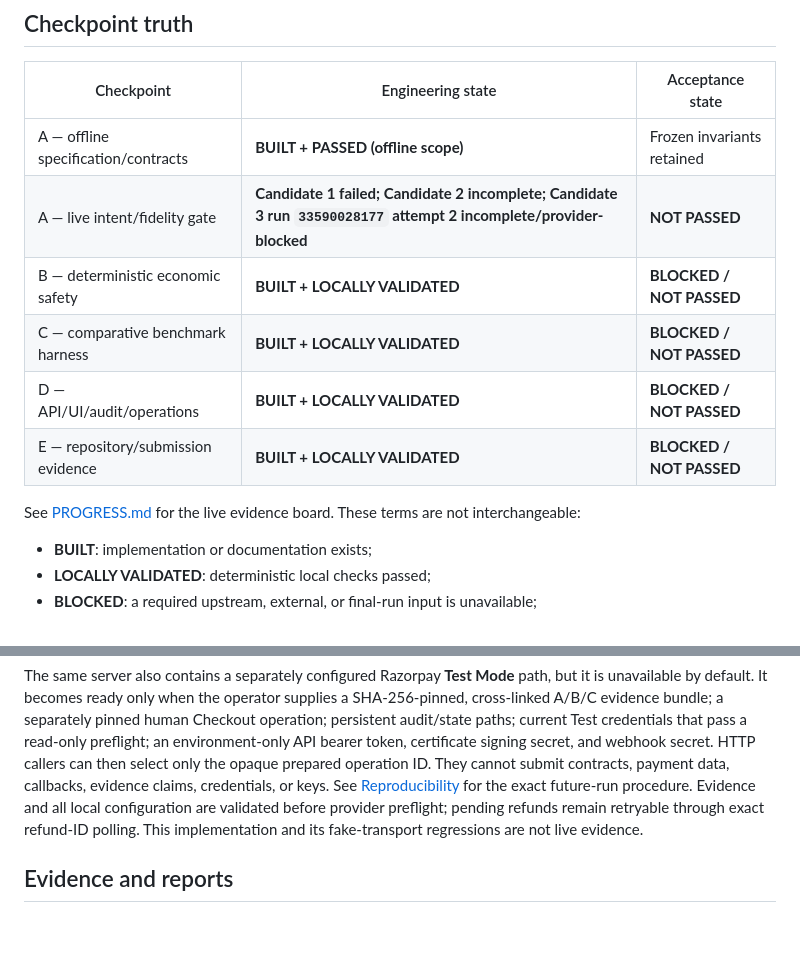
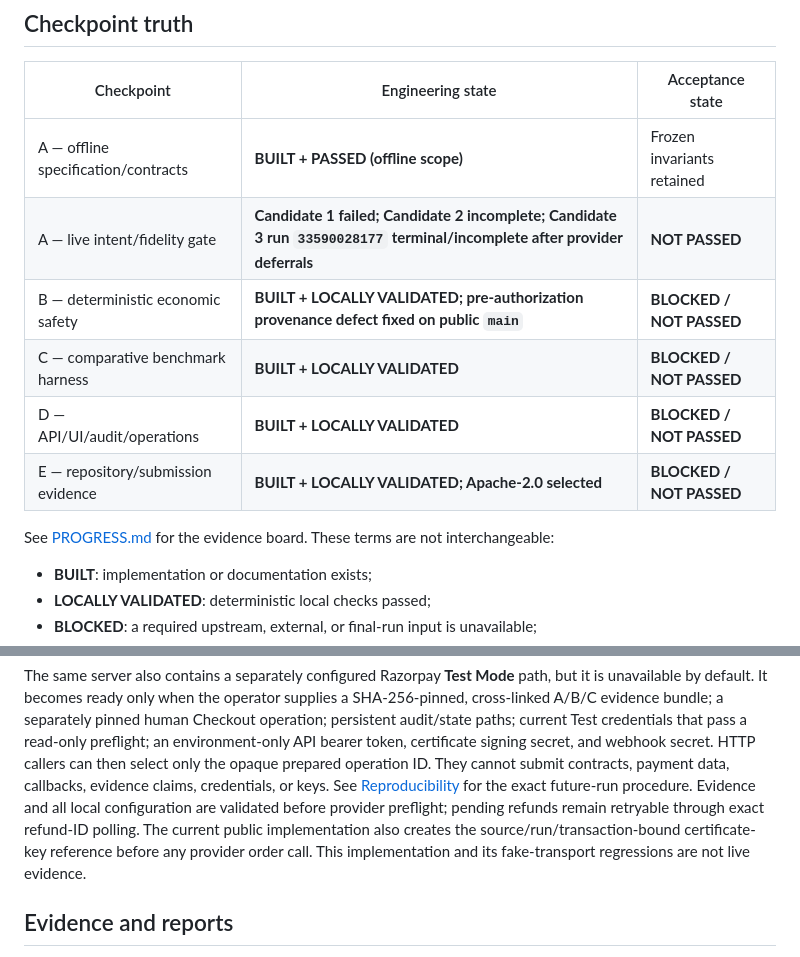
Before and after one commit to sasipriya1221/sasipriya1221-ECOCOMMIT, a Markdown page: README.md, 2 parts joined by grey strips. GitHub-like rendering; blank space fills up the shorter version.

```diff
--- a/README.md
+++ b/README.md
@@ -83,13 +88,13 @@ matrix is in [Threat Model](docs/THREAT_MODEL.md).
 | Checkpoint | Engineering state | Acceptance state |
 |---|---|---|
 | A — offline specification/contracts | **BUILT + PASSED (offline scope)** | Frozen invariants retained |
-| A — live intent/fidelity gate | **Candidate 1 failed; Candidate 2 incomplete; Candidate 3 run `33590028177` attempt 2 incomplete/provider-blocked** | **NOT PASSED** |
-| B — deterministic economic safety | **BUILT + LOCALLY VALIDATED** | **BLOCKED / NOT PASSED** |
+| A — live intent/fidelity gate | **Candidate 1 failed; Candidate 2 incomplete; Candidate 3 run `33590028177` terminal/incomplete after provider deferrals** | **NOT PASSED** |
+| B — deterministic economic safety | **BUILT + LOCALLY VALIDATED; pre-authorization provenance defect fixed on public `main`** | **BLOCKED / NOT PASSED** |
 | C — comparative benchmark harness | **BUILT + LOCALLY VALIDATED** | **BLOCKED / NOT PASSED** |
 | D — API/UI/audit/operations | **BUILT + LOCALLY VALIDATED** | **BLOCKED / NOT PASSED** |
-| E — repository/submission evidence | **BUILT + LOCALLY VALIDATED** | **BLOCKED / NOT PASSED** |
+| E — repository/submission evidence | **BUILT + LOCALLY VALIDATED; Apache-2.0 selected** | **BLOCKED / NOT PASSED** |
 
-See [PROGRESS.md](PROGRESS.md) for the live evidence board. These terms are not
+See [PROGRESS.md](PROGRESS.md) for the evidence board. These terms are not
 interchangeable:
 
 - **BUILT**: implementation or documentation exists;
@@ -155,8 +160,10 @@ select only the opaque prepared operation ID. They cannot submit contracts,
 payment data, callbacks, evidence claims, credentials, or keys. See
 [Reproducibility](docs/REPRODUCIBILITY.md) for the exact future-run procedure.
 Evidence and all local configuration are validated before provider preflight;
-pending refunds remain retryable through exact refund-ID polling. This
-implementation and its fake-transport regressions are not live evidence.
+pending refunds remain retryable through exact refund-ID polling. The current
+public implementation also creates the source/run/transaction-bound
+certificate-key reference before any provider order call. This implementation
+and its fake-transport regressions are not live evidence.
 
 ## Evidence and reports
 
```
Also changed, not shown: other parts of README.md (+35 -27 lines).
